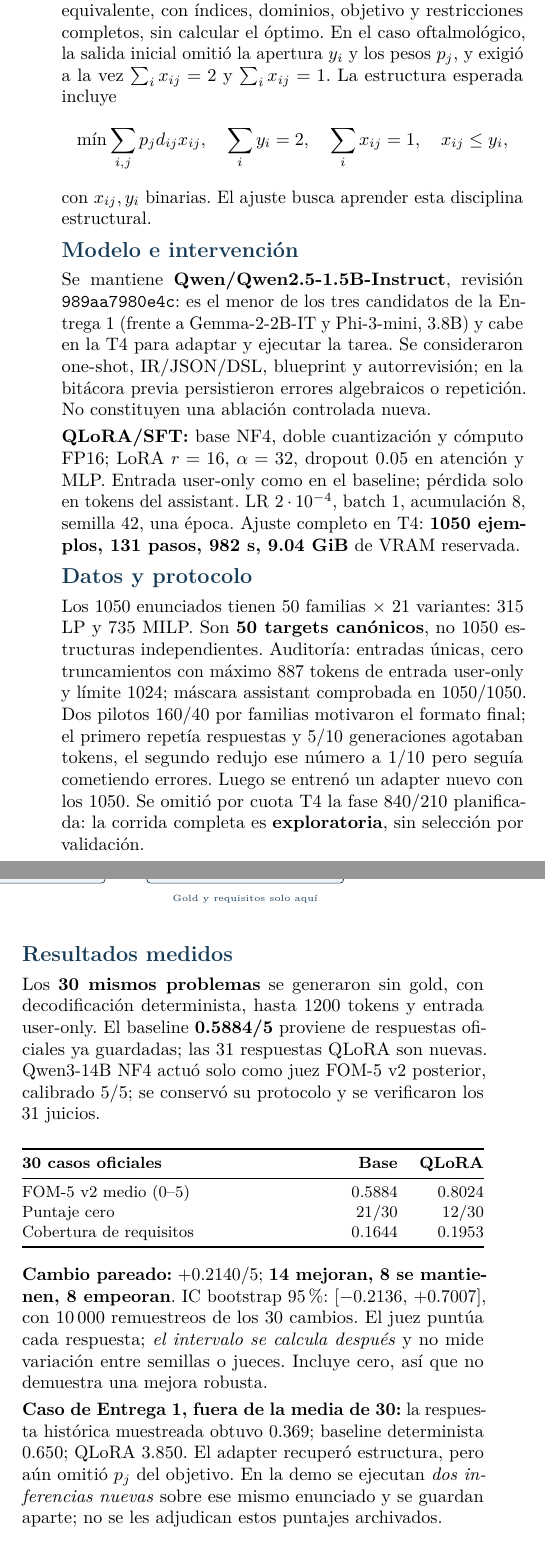
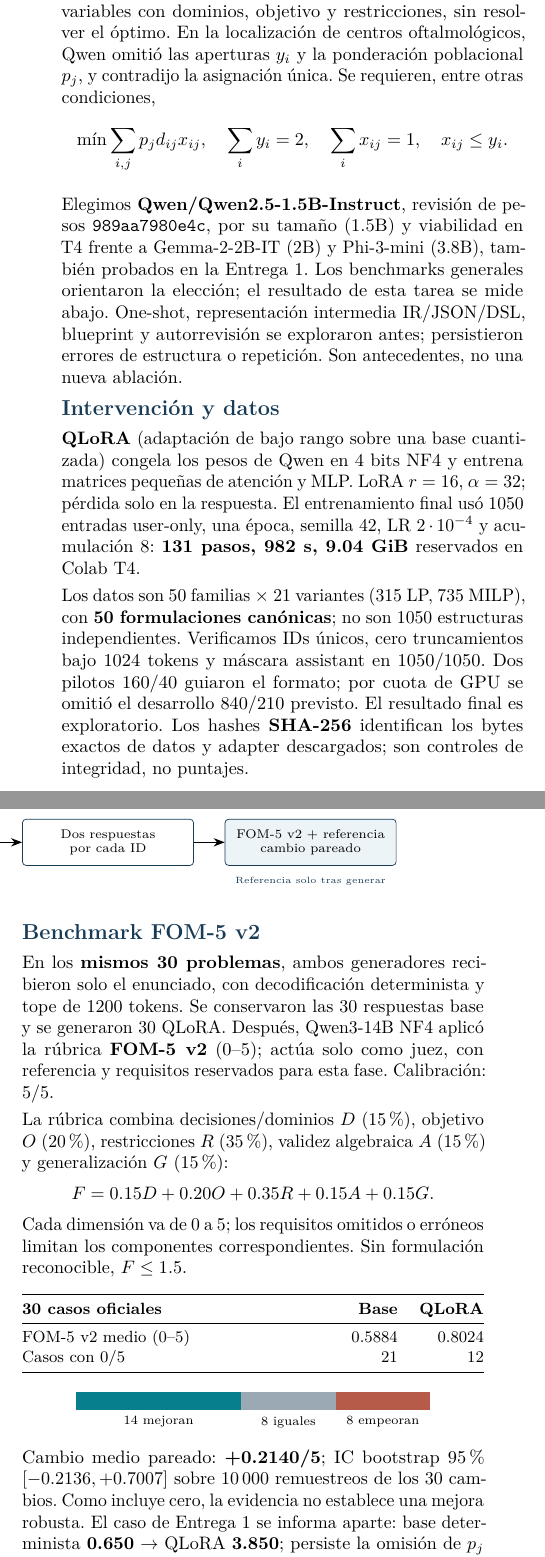
Before and after one commit to Jose21531/GenAI-Optimization, a LaTeX document (Deliverable 2/report/informe.tex): two parts of the columns of the page, joined at a grey line, cut so that both start at the same text. Compiled offline with pdfLaTeX.

Commit message:
Clarify relevance, benchmark and reproduction in deliverable 2

```diff
--- a/Deliverable 2/report/informe.tex
+++ b/Deliverable 2/report/informe.tex
@@ -8,6 +8,8 @@
 \definecolor{navy}{HTML}{183B56}
 \definecolor{teal}{HTML}{087F8C}
 \definecolor{soft}{HTML}{EDF4F7}
+\definecolor{brick}{HTML}{B65B49}
+\definecolor{graybar}{HTML}{9AA9B3}
 \hypersetup{colorlinks=true,urlcolor=teal,linkcolor=navy}
 \pagestyle{empty}
 \setlength{\parindent}{0pt}
@@ -33,4 +28,0 @@
-\node[box,right=8mm of generate] (judge) {Respuestas fijadas\\FOM-5 v2 post-hoc};
-\draw[flow] (test)--(generate); \draw[flow] (generate)--(judge);
-\draw[flow] (adapter.south) |- (generate.north);
-\node[below=1mm of judge,font=\tiny,text=navy,align=center] {Gold y requisitos solo aquí};
@@ -36,0 +35,3 @@
+\node[box,below=7mm of learn] (generate) {Mismo Qwen: base\\y base + adapter};
+\node[box,right=6mm of generate] (answers) {Dos respuestas\\por cada ID};
+\node[box,right=6mm of answers,fill=soft] (judge) {FOM-5 v2 + referencia\\cambio pareado};
@@ -37,26 +43,31 @@
+\node[below=1mm of judge,font=\tiny,text=navy] {Referencia solo tras generar};
 \end{tikzpicture}
 \end{center}
 \vspace{-5pt}
 \begin{multicols}{2}
-\sect{Tarea y falla diagnosticada}
-La tarea de la Entrega 1 es convertir un problema determinista de optimización en una formulación \emph{paramétrica} equivalente, con índices, dominios, objetivo y restricciones completos, sin calcular el óptimo. En el caso oftalmológico, la salida inicial omitió la apertura $y_i$ y los pesos $p_j$, y exigió a la vez $\sum_i x_{ij}=2$ y $\sum_i x_{ij}=1$. La estructura esperada incluye
+\sect{Continuidad y modelo}
+La salida exigida en la Entrega 1 es una formulación \emph{paramétrica} equivalente al enunciado: conjuntos, parámetros, variables con dominios, objetivo y restricciones, sin resolver el óptimo. En la localización de centros oftalmológicos, Qwen omitió las aperturas $y_i$ y la ponderación poblacional $p_j$, y contradijo la asignación única. Se requieren, entre otras condiciones,
 \[
 \min\sum_{i,j}p_jd_{ij}x_{ij},\quad
-\sum_i y_i=2,\quad\sum_i x_{ij}=1,\quad x_{ij}\le y_i,
+\sum_i y_i=2,\quad\sum_i x_{ij}=1,\quad x_{ij}\le y_i.
 \]
-con $x_{ij},y_i$ binarias. El ajuste busca aprender esta disciplina estructural.
 
-\sect{Modelo e intervención}
-Se mantiene \textbf{Qwen/Qwen2.5-1.5B-Instruct}, revisión \texttt{989aa7980e4c}: es el menor de los tres candidatos de la Entrega 1 (frente a Gemma-2-2B-IT y Phi-3-mini, 3.8B) y cabe en la T4 para adaptar y ejecutar la tarea. Se consideraron one-shot, IR/JSON/DSL, blueprint y autorrevisión; en la bitácora previa persistieron errores algebraicos o repetición. No constituyen una ablación controlada nueva.
+Elegimos \textbf{Qwen/Qwen2.5-1.5B-Instruct}, revisión de pesos \texttt{989aa7980e4c}, por su tamaño (1.5B) y viabilidad en T4 frente a Gemma-2-2B-IT (2B) y Phi-3-mini (3.8B), también probados en la Entrega 1. Los benchmarks generales orientaron la elección; el resultado de esta tarea se mide abajo. One-shot, representación intermedia IR/JSON/DSL, blueprint y autorrevisión se exploraron antes; persistieron errores de estructura o repetición. Son antecedentes, no una nueva ablación.
 
-\textbf{QLoRA/SFT:} base NF4, doble cuantización y cómputo FP16; LoRA $r=16$, $\alpha=32$, dropout 0.05 en atención y MLP. Entrada user-only como en el baseline; pérdida solo en tokens del assistant. LR $2\cdot10^{-4}$, batch 1, acumulación 8, semilla 42, una época. Ajuste completo en T4: \textbf{1050 ejemplos, 131 pasos, 982 s, 9.04 GiB} de VRAM reservada.
+\sect{Intervención y datos}
+\textbf{QLoRA} (adaptación de bajo rango sobre una base cuantizada) congela los pesos de Qwen en 4 bits NF4 y entrena matrices pequeñas de atención y MLP. LoRA $r=16$, $\alpha=32$; pérdida solo en la respuesta. El entrenamiento final usó 1050 entradas user-only, una época, semilla 42, LR $2\cdot10^{-4}$ y acumulación 8: \textbf{131 pasos, 982 s, 9.04 GiB} reservados en Colab T4.
 
-\sect{Datos y protocolo}
-Los 1050 enunciados tienen 50 familias $\times$ 21 variantes: 315 LP y 735 MILP. Son \textbf{50 targets canónicos}, no 1050 estructuras independientes. Auditoría: entradas únicas, cero truncamientos con máximo 887 tokens de entrada user-only y límite 1024; máscara assistant comprobada en 1050/1050. Dos pilotos 160/40 por familias motivaron el formato final; el primero repetía respuestas y 5/10 generaciones agotaban tokens, el segundo redujo ese número a 1/10 pero seguía cometiendo errores. Luego se entrenó un adapter nuevo con los 1050. Se omitió por cuota T4 la fase 840/210 planificada: la corrida completa es \textbf{exploratoria}, sin selección por validación.
+Los datos son 50 familias $\times$ 21 variantes (315 LP, 735 MILP), con \textbf{50 formulaciones canónicas}; no son 1050 estructuras independientes. Verificamos IDs únicos, cero truncamientos bajo 1024 tokens y máscara assistant en 1050/1050. Dos pilotos 160/40 guiaron el formato; por cuota de GPU se omitió el desarrollo 840/210 previsto. El resultado final es exploratorio. Los hashes \textbf{SHA-256} identifican los bytes exactos de datos y adapter descargados; son controles de integridad, no puntajes.
 
 \columnbreak
-\sect{Resultados medidos}
-Los \textbf{30 mismos problemas} se generaron sin gold, con decodificación determinista, hasta 1200 tokens y entrada user-only. El baseline \textbf{0.5884/5} proviene de respuestas oficiales ya guardadas; las 31 respuestas QLoRA son nuevas. Qwen3-14B NF4 actuó solo como juez FOM-5 v2 posterior, calibrado 5/5; se conservó su protocolo y se verificaron los 31 juicios.
+\sect{Benchmark FOM-5 v2}
+En los \textbf{mismos 30 problemas}, ambos generadores recibieron solo el enunciado, con decodificación determinista y tope de 1200 tokens. Se conservaron las 30 respuestas base y se generaron 30 QLoRA. Después, Qwen3-14B NF4 aplicó la rúbrica \textbf{FOM-5 v2} (0--5); actúa solo como juez, con referencia y requisitos reservados para esta fase. Calibración: 5/5.
+
+La rúbrica combina decisiones/dominios $D$ (15\%), objetivo $O$ (20\%), restricciones $R$ (35\%), validez algebraica $A$ (15\%) y generalización $G$ (15\%):
+\[
+F=0.15D+0.20O+0.35R+0.15A+0.15G.
+\]
+Cada dimensión va de 0 a 5; los requisitos omitidos o erróneos limitan los componentes correspondientes. Sin formulación reconocible, $F\le1.5$.
 
 \begin{center}\small
 \begin{tabularx}{\linewidth}{@{}Xrr@{}}
@@ -64,20 +75,25 @@ Los \textbf{30 mismos problemas} se generaron sin gold, con decodificación dete
 \textbf{30 casos oficiales} & \textbf{Base} & \textbf{QLoRA}\\
 \midrule
 FOM-5 v2 medio (0--5) & 0.5884 & 0.8024\\
-Puntaje cero & 21/30 & 12/30\\
-Cobertura de requisitos & 0.1644 & 0.1953\\
+Casos con 0/5 & 21 & 12\\
 \bottomrule
 \end{tabularx}
 \end{center}
-\vspace{-3pt}
-\textbf{Cambio pareado:} +0.2140/5; \textbf{14 mejoran, 8 se mantienen, 8 empeoran}. IC bootstrap 95\%: $[-0.2136,\,+0.7007]$, con 10\,000 remuestreos de los 30 cambios. El juez puntúa cada respuesta; \emph{el intervalo se calcula después} y no mide variación entre semillas o jueces. Incluye cero, así que no demuestra una mejora robusta.
+\vspace{-4pt}
+\begin{center}
+\begin{tikzpicture}[x=.23cm,y=.5cm,font=\scriptsize]
+\fill[teal] (0,0) rectangle (14,.7);
+\fill[graybar] (14,0) rectangle (22,.7);
+\fill[brick] (22,0) rectangle (30,.7);
+\node[anchor=north] at (7,-.04) {14 mejoran};
+\node[anchor=north] at (18,-.04) {8 iguales};
+\node[anchor=north] at (26,-.04) {8 empeoran};
+\end{tikzpicture}
+\end{center}
+\vspace{-4pt}
+Cambio medio pareado: \textbf{+0.2140/5}; IC bootstrap 95\% $[-0.2136,+0.7007]$ sobre 10\,000 remuestreos de los 30 cambios. Como incluye cero, la evidencia no establece una mejora robusta. El caso de Entrega 1 se informa aparte: base determinista \textbf{0.650} $\rightarrow$ QLoRA \textbf{3.850}; persiste la omisión de $p_j$ en el objetivo.
 
-\textbf{Caso de Entrega 1, fuera de la media de 30:} la respuesta histórica muestreada obtuvo 0.369; baseline determinista 0.650; QLoRA 3.850. El adapter recuperó estructura, pero aún omitió $p_j$ del objetivo. En la demo se ejecutan \emph{dos inferencias nuevas} sobre ese mismo enunciado y se guardan aparte; no se les adjudican estos puntajes archivados.
-
-\sect{Falla real y límites}
-\texttt{opt\_02} empeoró de \textbf{1.300 a 0.000}. Las horas extra debían ser $h\in[0,20]$, ampliar solo trabajo ($2x_A+3x_B+x_C\le140+h$) y costar $10h$. QLoRA inventó variables $y_k$ y omitió $x_C\ge10$: la plantilla aprendida sustituyó condiciones del enunciado.
-
-Las familias comparten estructuras; el split por familia no garantiza independencia algebraica. El diagnóstico influyó en el diseño y tres casos oficiales (\texttt{opt\_01}, \texttt{opt\_16}, \texttt{opt\_30}) tuvieron exposición histórica previa. Una semilla y un juez automático no certifican equivalencia universal. Al excluir esos tres, el cambio medio de 27 casos es +0.2464.
+\sect{Falla y alcance}
+En \texttt{opt\_02}, el puntaje bajó de \textbf{1.300 a 0.000}: las horas extra $h\in[0,20]$ debían ampliar solo trabajo y costar $10h$; QLoRA inventó $y_k$ y omitió la entrega mínima $x_C\ge10$. El aprendizaje de plantillas puede sustituir condiciones concretas. Las familias comparten estructuras; tres casos oficiales tuvieron exposición histórica previa. Una sola semilla y un juez automático limitan la conclusión.
 
 \sect{Reproducción}
-\href{https://github.com/Jose21531/GenAI-Optimization}{Repositorio público}: README, notebook Colab, datos reconstruibles, adapter descargable, respuestas y juicios caso a caso, evaluador, manifiestos y fuente \LaTeX. La demo corre en T4 sin acceder al Drive del equipo; el notebook también permite reentrenar desde los datos públicos. \href{https://github.com/Jose21531/GenAI-Optimization/tree/main/Deliverable\%202}{Entrega 2 y acceso a la demostración}.
```
Also changed, not shown: Deliverable 2/README.md, Deliverable 2/report/informe.pdf, README.md, Deliverable 2/report/informe.tex (24 more changed lines), 1 other file.
